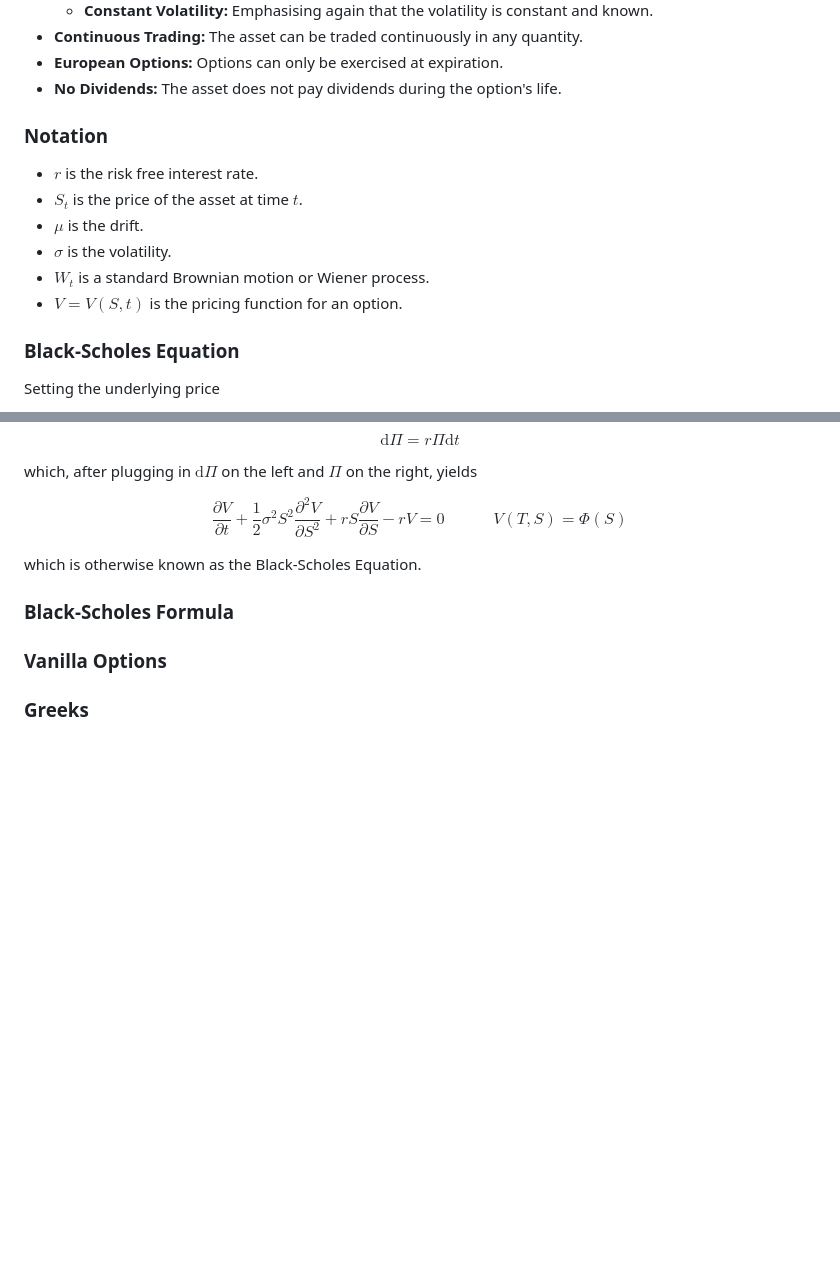
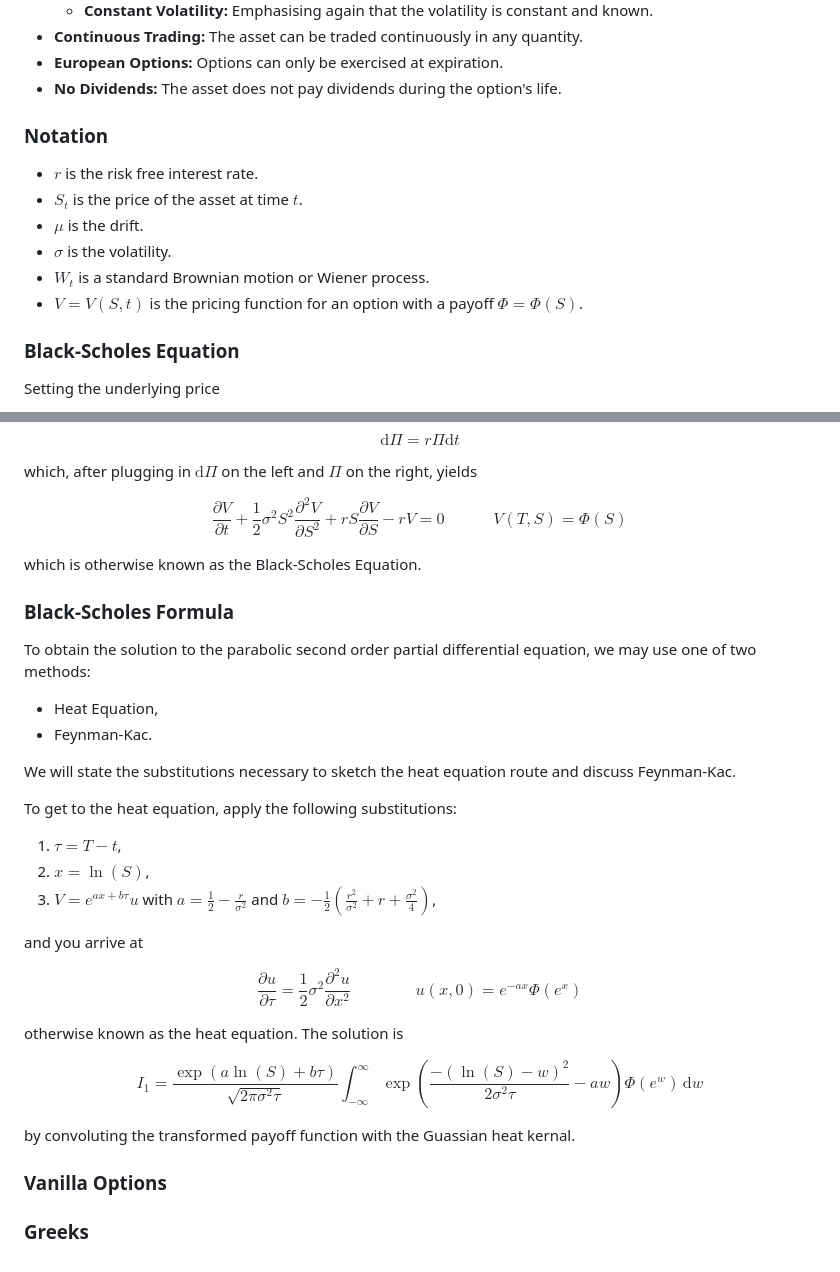
Before and after one commit to Richard1Dev/black-scholes-model-implementation, a Markdown page: README.md, 2 parts joined by grey strips. Rendered like a GitHub page; blank space fills up the shorter version.

Commit message:
heat equ

```diff
--- a/README.md
+++ b/README.md
@@ -31,6 +36,7 @@ The Black–Scholes model relies on the following key assumptions:
 - **European Options:** Options can only be exercised at expiration.
 - **No Dividends:** The asset does not pay dividends during the option's life.
 
+
 ### Notation
 
 - $r$ is the risk free interest rate.
@@ -38,7 +44,8 @@ The Black–Scholes model relies on the following key assumptions:
 - $\mu$ is the drift.
 - $\sigma$ is the volatility.
 - $W_t$ is a standard Brownian motion or Wiener process.
-- $V = V(S,t)$ is the pricing function for an option.
+- $V = V(S,t)$ is the pricing function for an option with a payoff $\Phi = \Phi(S)$.
+
 
 ### Black-Scholes Equation
 
@@ -91,8 +98,39 @@ which is otherwise known as the Black-Scholes Equation.
 
 ### Black-Scholes Formula
 
+To obtain the solution to the parabolic second order partial differential equation, we may use one of two methods:
+
+- Heat Equation,
+- Feynman-Kac.
+
+We will state the substitutions necessary to sketch the heat equation route and discuss Feynman-Kac.
+
+To get to the heat equation, apply the following substitutions:
+
+1. $\tau = T-t$,
+2. $x = \ln (S)$,
+3. $V = e^{ax + b\tau} u$ with $a = \frac{1}{2} - \frac{r}{\sigma^2}$ and $b = -\frac{1}{2} \left( \frac{r^2}{\sigma^2} + r + \frac{\sigma^2}{4} \right)$,
+
+and you arrive at
+
+$$
+\frac{\partial u}{\partial \tau} = \frac{1}{2} \sigma^{2} \frac{\partial^2 u}{\partial x^2} \qquad\qquad u(x,0) = e^{-ax}\Phi(e^x)
+$$
+
+otherwise known as the heat equation. The solution is
+
+$$
+I_1 = \frac{\exp(a\ln (S)+b\tau)}{\sqrt{2\pi \sigma^2 \tau}} \int_{-\infty}^{\infty} \exp\left(\frac{-(\ln (S)-w)^2}{2\sigma^2 \tau} - aw\right) \Phi(e^w) \,\mathrm{d}w
+$$
+
+by convoluting the transformed payoff function with the Guassian heat kernal.
+
+
+
 
 ### Vanilla Options
 
 
+
+
 ### Greeks
```
Also changed, not shown: other parts of README.md (+5 -0 lines).
